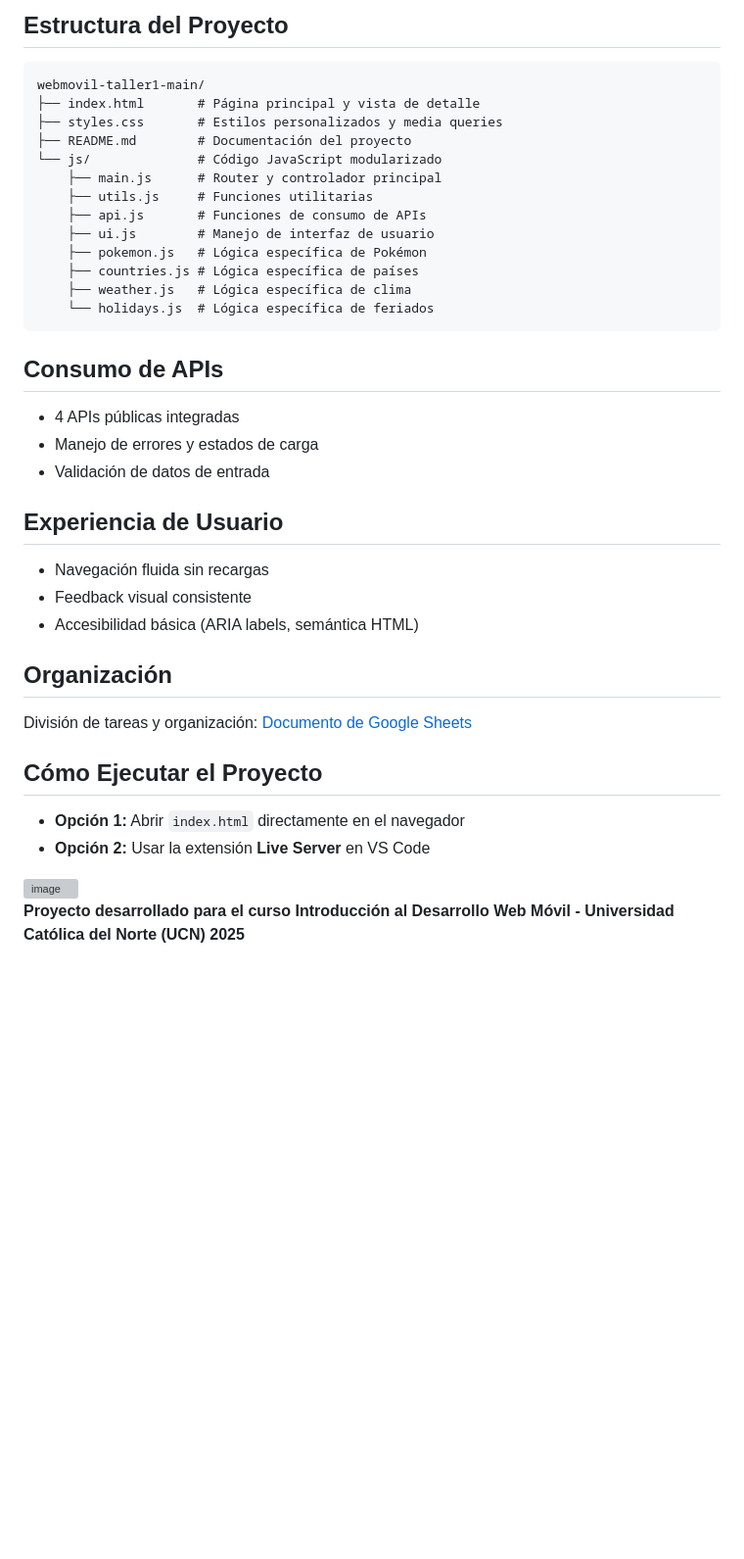
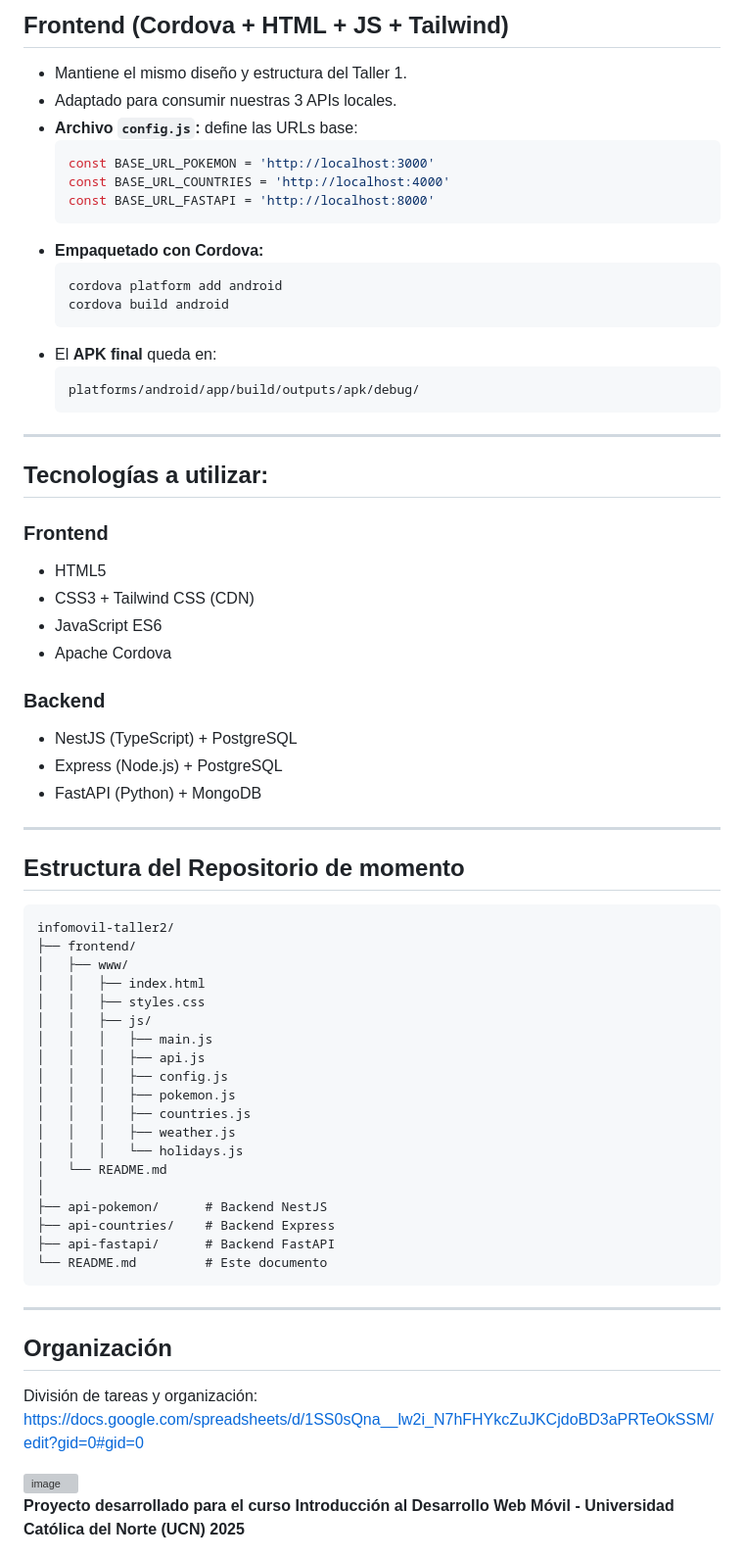
Before and after one commit to BenjaminCuello/webmovil-taller2, a Markdown page: README.md, the part around one of its changes. Shown at 98% size. Drawn GitHub-style; blank space fills up the shorter version; grey boxes are pictures that could not be loaded.

````diff
--- a/README.md
+++ b/README.md
@@ -60,42 +79,67 @@ InfoMóvil es una aplicación web móvil responsiva que centraliza información
 
-## Estructura del Proyecto
+##  Frontend (Cordova + HTML + JS + Tailwind)
+- Mantiene el mismo diseño y estructura del Taller 1.
+- Adaptado para consumir nuestras 3 APIs locales.
+- **Archivo `config.js`:** define las URLs base:
+  ```js
+  const BASE_URL_POKEMON = 'http://localhost:3000'
+  const BASE_URL_COUNTRIES = 'http://localhost:4000'
+  const BASE_URL_FASTAPI = 'http://localhost:8000'
+  ```
+- **Empaquetado con Cordova:**
+  ```bash
+  cordova platform add android
+  cordova build android
+  ```
+- El **APK final** queda en:
+  ```
+  platforms/android/app/build/outputs/apk/debug/
+  ```
 
+---
+
+## Tecnologías a utilizar:
+
+### Frontend
+- HTML5
+- CSS3 + Tailwind CSS (CDN)
+- JavaScript ES6
+- Apache Cordova
+
+### Backend
+- NestJS (TypeScript) + PostgreSQL
+- Express (Node.js) + PostgreSQL
+- FastAPI (Python) + MongoDB
+
+---
+
+##  Estructura del Repositorio de momento
+```text
+infomovil-taller2/
+├── frontend/
+│   ├── www/
+│   │   ├── index.html
+│   │   ├── styles.css
+│   │   ├── js/
+│   │   │   ├── main.js
+│   │   │   ├── api.js
+│   │   │   ├── config.js
+│   │   │   ├── pokemon.js
+│   │   │   ├── countries.js
+│   │   │   ├── weather.js
+│   │   │   └── holidays.js
+│   └── README.md
+│
+├── api-pokemon/      # Backend NestJS
+├── api-countries/    # Backend Express
+├── api-fastapi/      # Backend FastAPI
+└── README.md         # Este documento
 ```
-webmovil-taller1-main/
-├── index.html       # Página principal y vista de detalle
-├── styles.css       # Estilos personalizados y media queries
-├── README.md        # Documentación del proyecto
-└── js/              # Código JavaScript modularizado
-    ├── main.js      # Router y controlador principal
-    ├── utils.js     # Funciones utilitarias
-    ├── api.js       # Funciones de consumo de APIs
-    ├── ui.js        # Manejo de interfaz de usuario
-    ├── pokemon.js   # Lógica específica de Pokémon
-    ├── countries.js # Lógica específica de países
-    ├── weather.js   # Lógica específica de clima
-    └── holidays.js  # Lógica específica de feriados
-```
-## Consumo de APIs
-
-- 4 APIs públicas integradas
-- Manejo de errores y estados de carga
-- Validación de datos de entrada
-
-## Experiencia de Usuario
-
-- Navegación fluida sin recargas
-- Feedback visual consistente
-- Accesibilidad básica (ARIA labels, semántica HTML)
-
+---
 ## Organización
 
-División de tareas y organización:
-[Documento de Google Sheets](https://docs.google.com/spreadsheets/d/1Ytlmfwt0y6sD7nvuvEeluyWZASoxuv80GKblEttJDdw/edit?usp=sharing)
+División de tareas y organización:  https://docs.google.com/spreadsheets/d/1SS0sQna__lw2i_N7hFHYkcZuJKCjdoBD3aPRTeOkSSM/edit?gid=0#gid=0
 
-## Cómo Ejecutar el Proyecto
-
-- **Opción 1:** Abrir `index.html` directamente en el navegador
-- **Opción 2:** Usar la extensión **Live Server** en VS Code
 
 <img width="1024" height="1024" alt="image" src="https://github.com/user-attachments/assets/0925bbb5-e158-4a53-a7a7-44f48cb05083" />
 
````
Also changed, not shown: other parts of README.md (+59 -40 lines).
